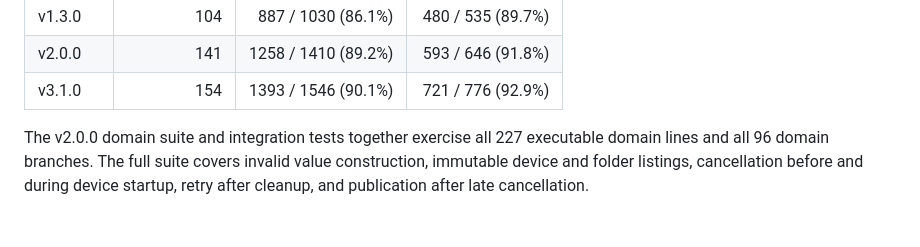
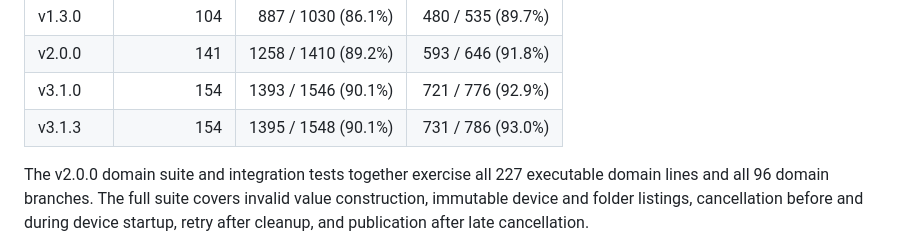
Before and after one commit to ntulenev/SoundSeal, a Markdown page: README.md, the part around the change. Drawn GitHub-style; blank space fills up the shorter version.

```diff
--- a/README.md
+++ b/README.md
@@ -79,6 +79,7 @@ The same Release coverage script was run on each revision. Percentages combine l
 | v1.3.0 | 104 | 887 / 1030 (86.1%) | 480 / 535 (89.7%) |
 | v2.0.0 | 141 | 1258 / 1410 (89.2%) | 593 / 646 (91.8%) |
 | v3.1.0 | 154 | 1393 / 1546 (90.1%) | 721 / 776 (92.9%) |
+| v3.1.3 | 154 | 1395 / 1548 (90.1%) | 731 / 786 (93.0%) |
 
 The v2.0.0 domain suite and integration tests together exercise all 227 executable domain lines and all 96 domain branches. The full suite covers invalid value construction, immutable device and folder listings, cancellation before and during device startup, retry after cleanup, and publication after late cancellation.
 
```
Also changed, not shown: docs/screenshots/dictaphone.png, 3 other files.
